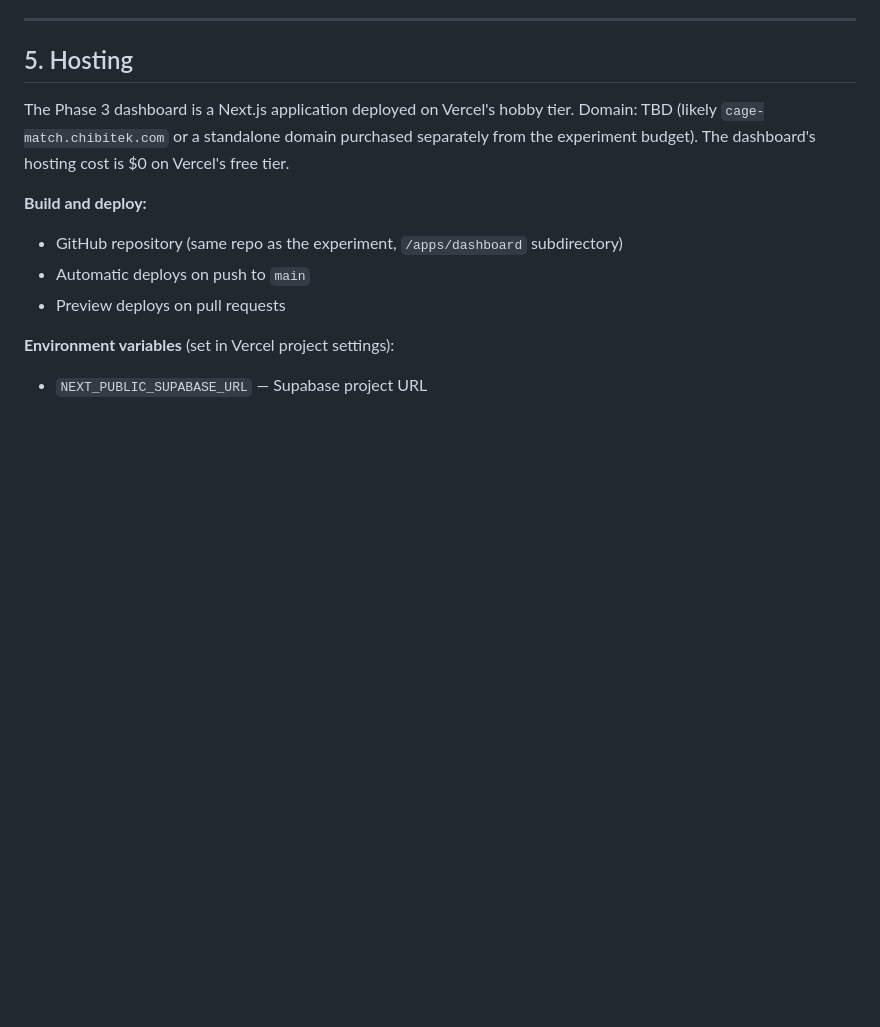
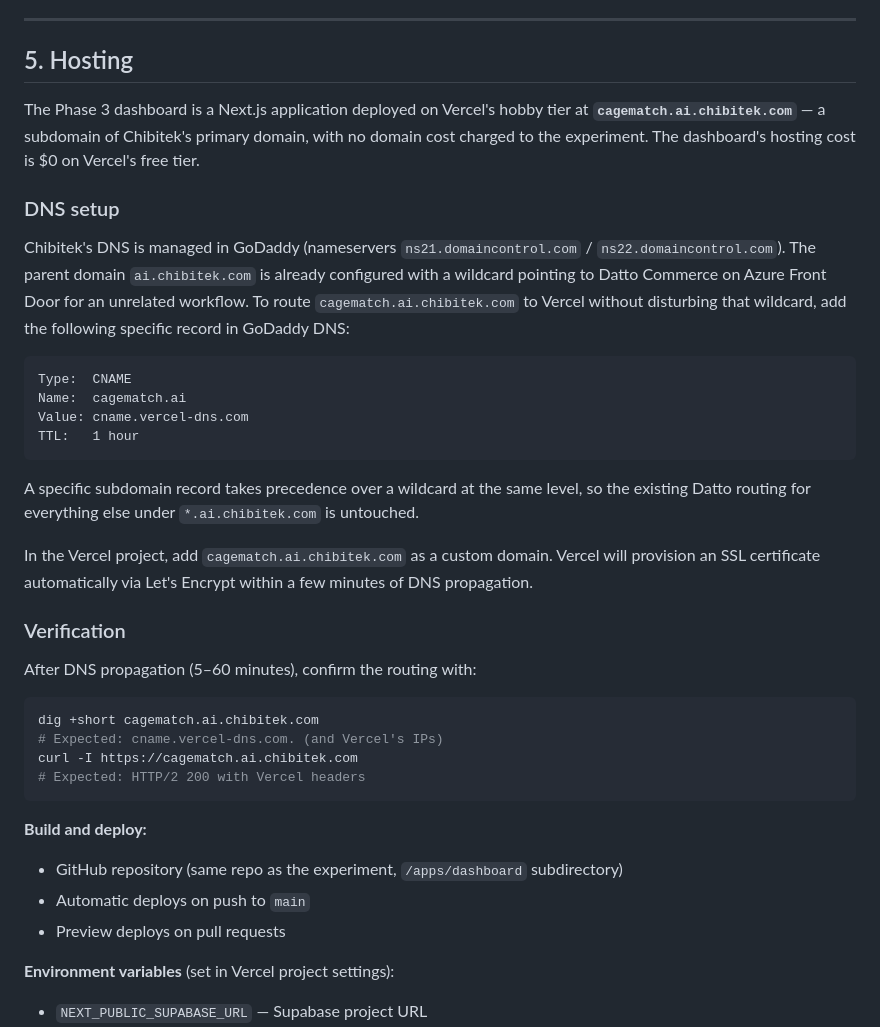
Before and after one commit to erickgrau/ai-cage-match, a Markdown page: phase3/dashboard-spec.md, the part around the change. Drawn GitHub-style; blank space fills up the shorter version.

Commit message:
Lock in public dashboard URL: cagematch.ai.chibitek.com
- Phase 3 dashboard will be hosted on Vercel at cagematch.ai.chibitek.com
- Documented DNS setup for GoDaddy (specific CNAME beats existing
  *.ai.chibitek.com wildcard pointing to Datto Commerce)
- Verification steps included
- README updated to reference the URL

````diff
--- a/phase3/dashboard-spec.md
+++ b/phase3/dashboard-spec.md
@@ -150,7 +150,33 @@ The leaderboard table and per-agent card design should feel adjacent to sports l
 
 ## 5. Hosting
 
-The Phase 3 dashboard is a Next.js application deployed on Vercel's hobby tier. Domain: TBD (likely `cage-match.chibitek.com` or a standalone domain purchased separately from the experiment budget). The dashboard's hosting cost is $0 on Vercel's free tier.
+The Phase 3 dashboard is a Next.js application deployed on Vercel's hobby tier at **`cagematch.ai.chibitek.com`** — a subdomain of Chibitek's primary domain, with no domain cost charged to the experiment. The dashboard's hosting cost is $0 on Vercel's free tier.
+
+### DNS setup
+
+Chibitek's DNS is managed in GoDaddy (nameservers `ns21.domaincontrol.com` / `ns22.domaincontrol.com`). The parent domain `ai.chibitek.com` is already configured with a wildcard pointing to Datto Commerce on Azure Front Door for an unrelated workflow. To route `cagematch.ai.chibitek.com` to Vercel without disturbing that wildcard, add the following specific record in GoDaddy DNS:
+
+```
+Type:  CNAME
+Name:  cagematch.ai
+Value: cname.vercel-dns.com
+TTL:   1 hour
+```
+
+A specific subdomain record takes precedence over a wildcard at the same level, so the existing Datto routing for everything else under `*.ai.chibitek.com` is untouched.
+
+In the Vercel project, add `cagematch.ai.chibitek.com` as a custom domain. Vercel will provision an SSL certificate automatically via Let's Encrypt within a few minutes of DNS propagation.
+
+### Verification
+
+After DNS propagation (5–60 minutes), confirm the routing with:
+
+```bash
+dig +short cagematch.ai.chibitek.com
+# Expected: cname.vercel-dns.com. (and Vercel's IPs)
+curl -I https://cagematch.ai.chibitek.com
+# Expected: HTTP/2 200 with Vercel headers
+```
 
 **Build and deploy:**
 - GitHub repository (same repo as the experiment, `/apps/dashboard` subdirectory)
````
Also changed, not shown: README.md (+1 -1 lines).
